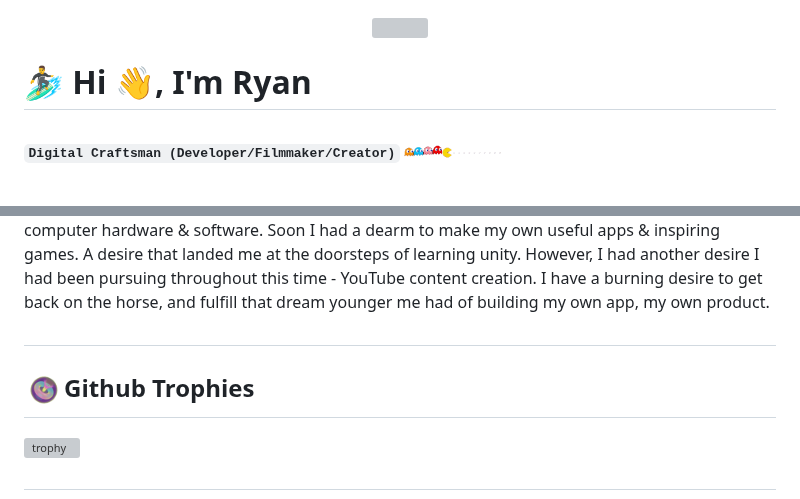
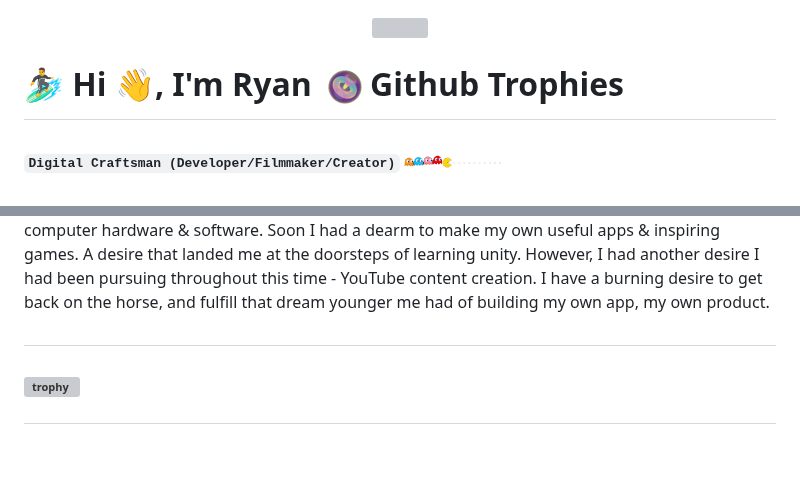
Before and after one commit to RakibRyan/RakibRyan, a Markdown page: README.md, 2 parts joined by grey strips. Drawn GitHub-style; blank space fills up the shorter version; grey boxes are pictures that could not be loaded.

```diff
--- a/README.md
+++ b/README.md
@@ -4,7 +4,7 @@
 </p>
 
 
-# 🏄‍♂️ Hi 👋, I'm Ryan
+# 🏄‍♂️ Hi 👋, I'm Ryan <img width ="50px" src="https://github.com/RakibRyan/RakibRyan/blob/main/torus-klein.gif">Github Trophies</h2>
 
 **`Digital Craftsman (Developer/Filmmaker/Creator)`** <img align="center" width="100px" src="https://github.com/RakibRyan/RakibRyan/blob/main/pacman.gif" />
 
@@ -123,7 +123,7 @@ I'm an indie developer and content creator from Bangladesh building my version o
 
 #
 
-<h2><img width ="40px" src="https://github.com/RakibRyan/RakibRyan/blob/main/torus-klein.gif">Github Trophies</h2>
+<h2>
 
 <p align="left" style="padding-right:10px;> <img src="https://komarev.com/ghpvc/?username=rakibryan&label=Profile%20views&color=0e75b6&style=flat" alt="rakibryan" /> </p>
 
```
